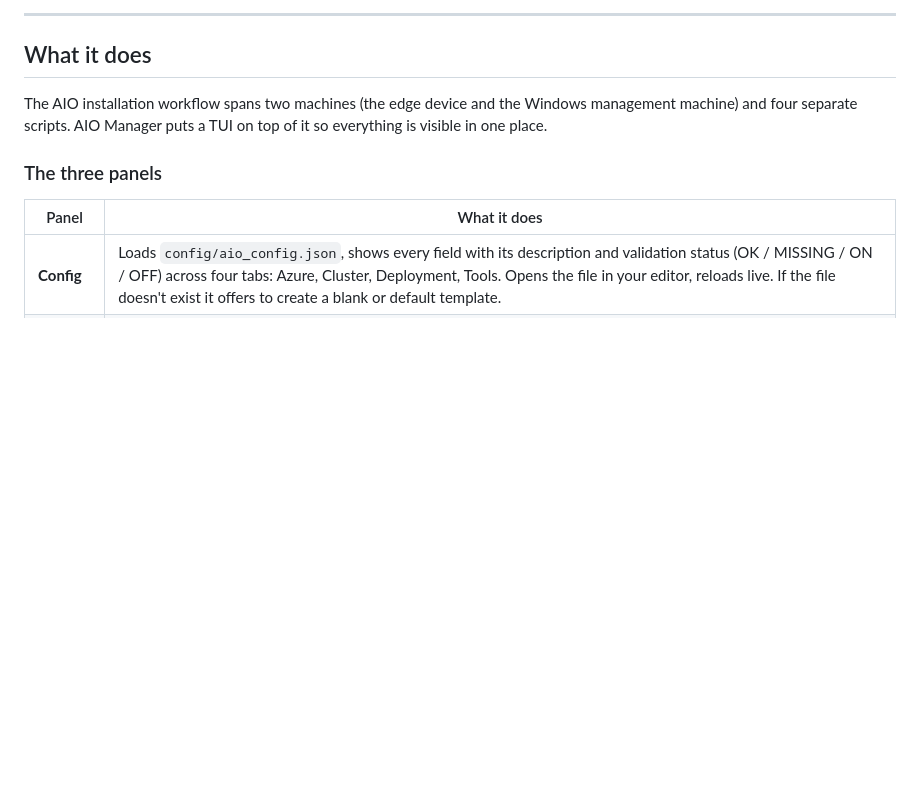
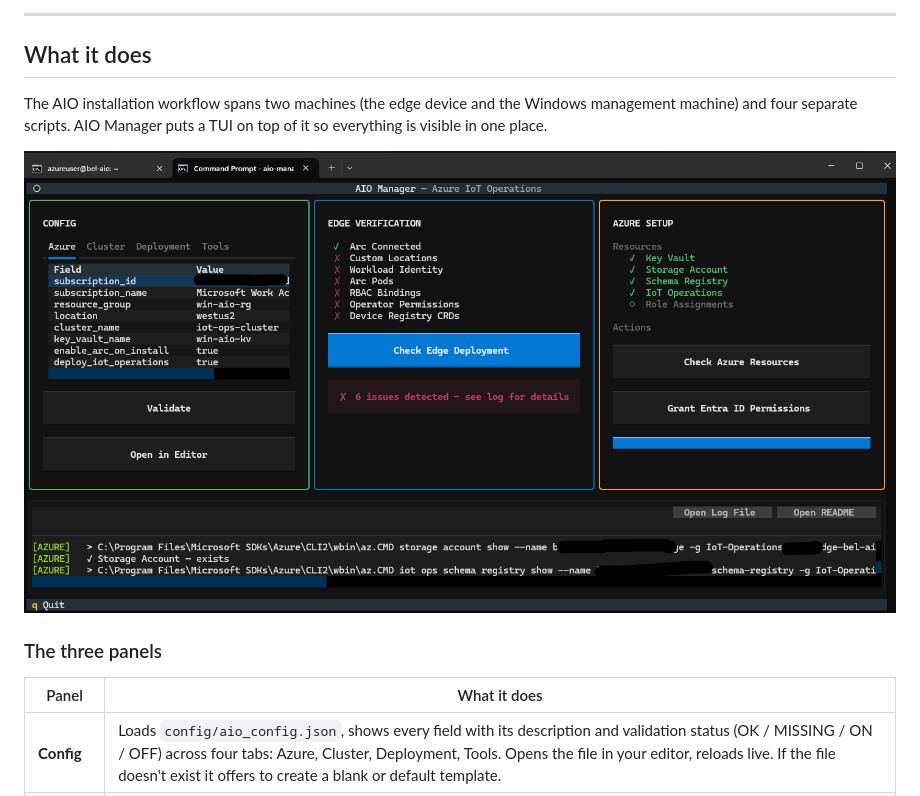
Before and after one commit to BillmanH/learn-iot, a Markdown page: textual/README.md, the part around the change. GitHub-like rendering; pictures changed too: docs/img/TUI-screen.png (added); blank space fills up the shorter version.

```diff
--- a/textual/README.md
+++ b/textual/README.md
@@ -12,7 +12,7 @@ Built with [Textual](https://textual.textualize.io/) and runs on the Windows man
 
 The AIO installation workflow spans two machines (the edge device and the Windows management machine) and four separate scripts. AIO Manager puts a TUI on top of it so everything is visible in one place.
 
-
+![alt text](/docs/img/TUI-screen.png)
 
 ### The three panels
 
```
